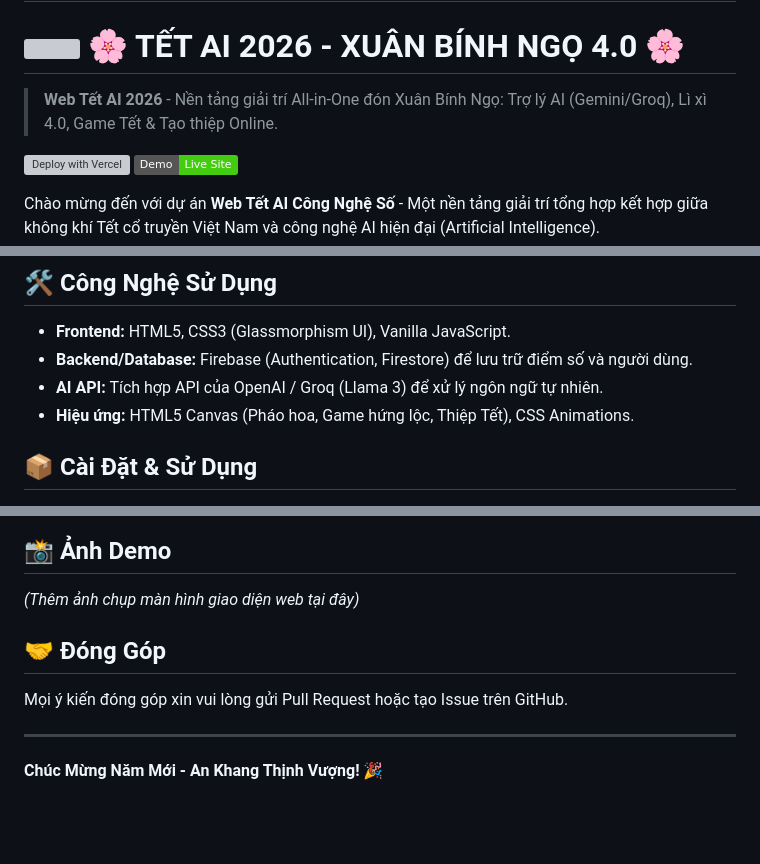
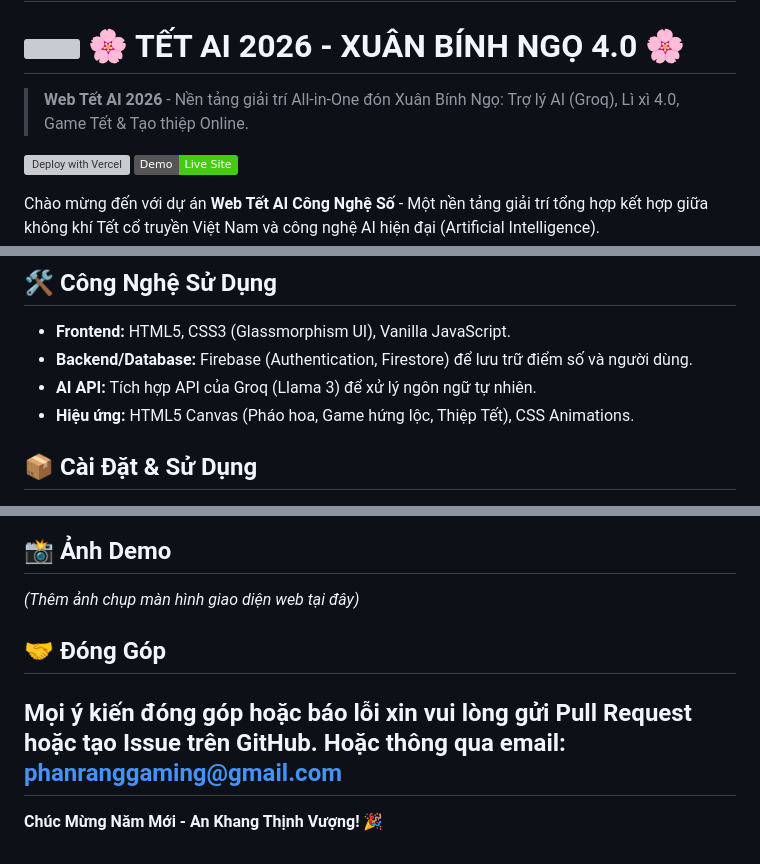
Before and after one commit to trietpko2002/web_tet_ai_cong_nghe_so, a Markdown page: README.md, 3 parts joined by grey strips. GitHub-like rendering; badges without logos; blank space fills up the shorter version; grey boxes are pictures that could not be loaded.

Commit message:
cập nhật file readme

```diff
--- a/README.md
+++ b/README.md
@@ -2,7 +2,7 @@
 
 # <img src="./Gemini_Generated_Image_fncmtkfncmtkfncm.png" height="60" style="vertical-align:middle"> 🌸 TẾT AI 2026 - XUÂN BÍNH NGỌ 4.0 🌸
 
-> **Web Tết AI 2026** - Nền tảng giải trí All-in-One đón Xuân Bính Ngọ: Trợ lý AI (Gemini/Groq), Lì xì 4.0, Game Tết & Tạo thiệp Online.
+> **Web Tết AI 2026** - Nền tảng giải trí All-in-One đón Xuân Bính Ngọ: Trợ lý AI (Groq), Lì xì 4.0, Game Tết & Tạo thiệp Online.
 
 [![Deploy with Vercel](https://vercel.com/button)](https://vercel.com/new/clone?repository-url=https%3A%2F%2Fgithub.com%2Fyour-username%2Fweb_tet_ai_cong_nghe_so)
 [![Demo](https://img.shields.io/badge/Demo-Live%20Site-success)](https://your-project-name.vercel.app)
@@ -43,7 +43,7 @@ Dự án mang đến trải nghiệm đón Tết độc đáo, tiện lợi và
 
 - **Frontend:** HTML5, CSS3 (Glassmorphism UI), Vanilla JavaScript.
 - **Backend/Database:** Firebase (Authentication, Firestore) để lưu trữ điểm số và người dùng.
-- **AI API:** Tích hợp API của OpenAI / Groq (Llama 3) để xử lý ngôn ngữ tự nhiên.
+- **AI API:** Tích hợp API của Groq (Llama 3) để xử lý ngôn ngữ tự nhiên.
 - **Hiệu ứng:** HTML5 Canvas (Pháo hoa, Game hứng lộc, Thiệp Tết), CSS Animations.
 
 ## 📦 Cài Đặt & Sử Dụng
@@ -78,9 +78,11 @@ Dự án này tối ưu để triển khai lên **Vercel**.
 
 *(Thêm ảnh chụp màn hình giao diện web tại đây)*
 
+
+
 ## 🤝 Đóng Góp
 
-Mọi ý kiến đóng góp xin vui lòng gửi Pull Request hoặc tạo Issue trên GitHub.
-
+Mọi ý kiến đóng góp hoặc báo lỗi xin vui lòng gửi Pull Request hoặc tạo Issue trên GitHub.
+Hoặc thông qua email: phanranggaming@gmail.com
 ---
 **Chúc Mừng Năm Mới - An Khang Thịnh Vượng!** 🎉
```
